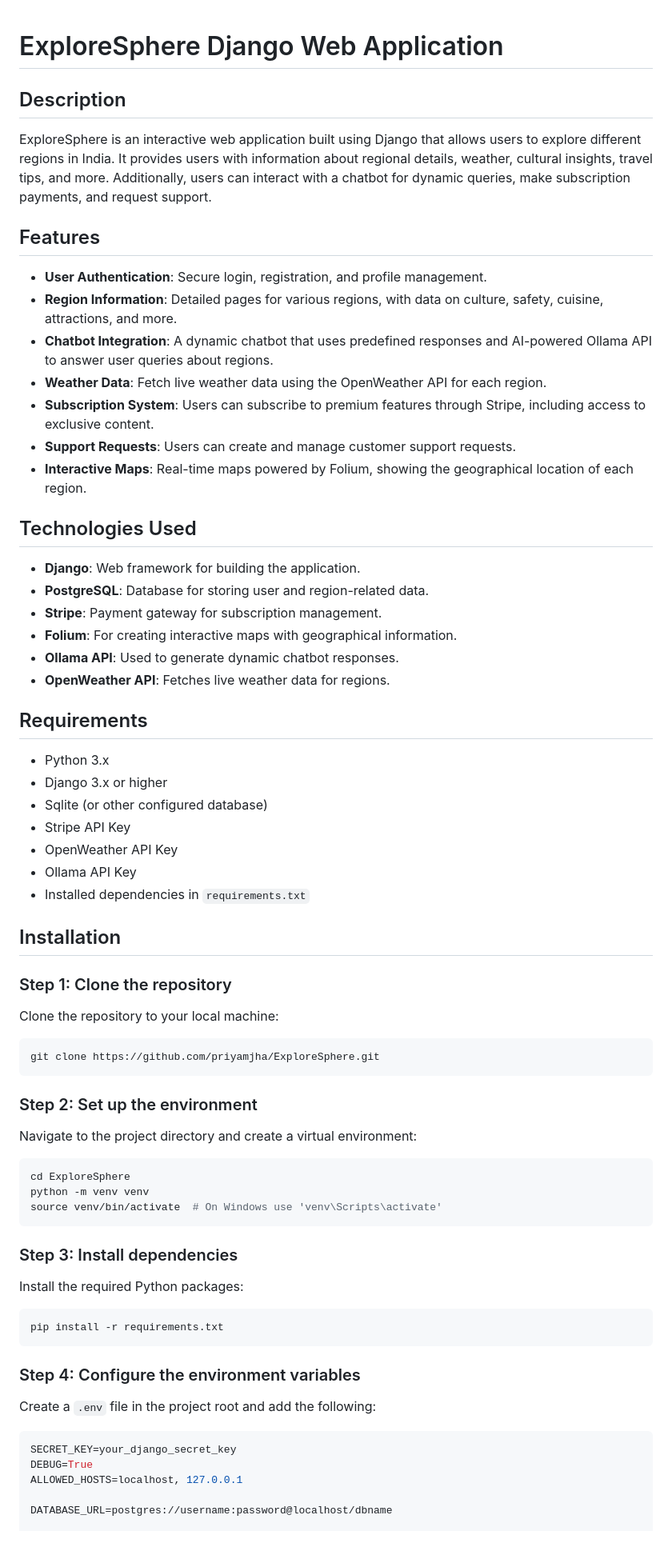
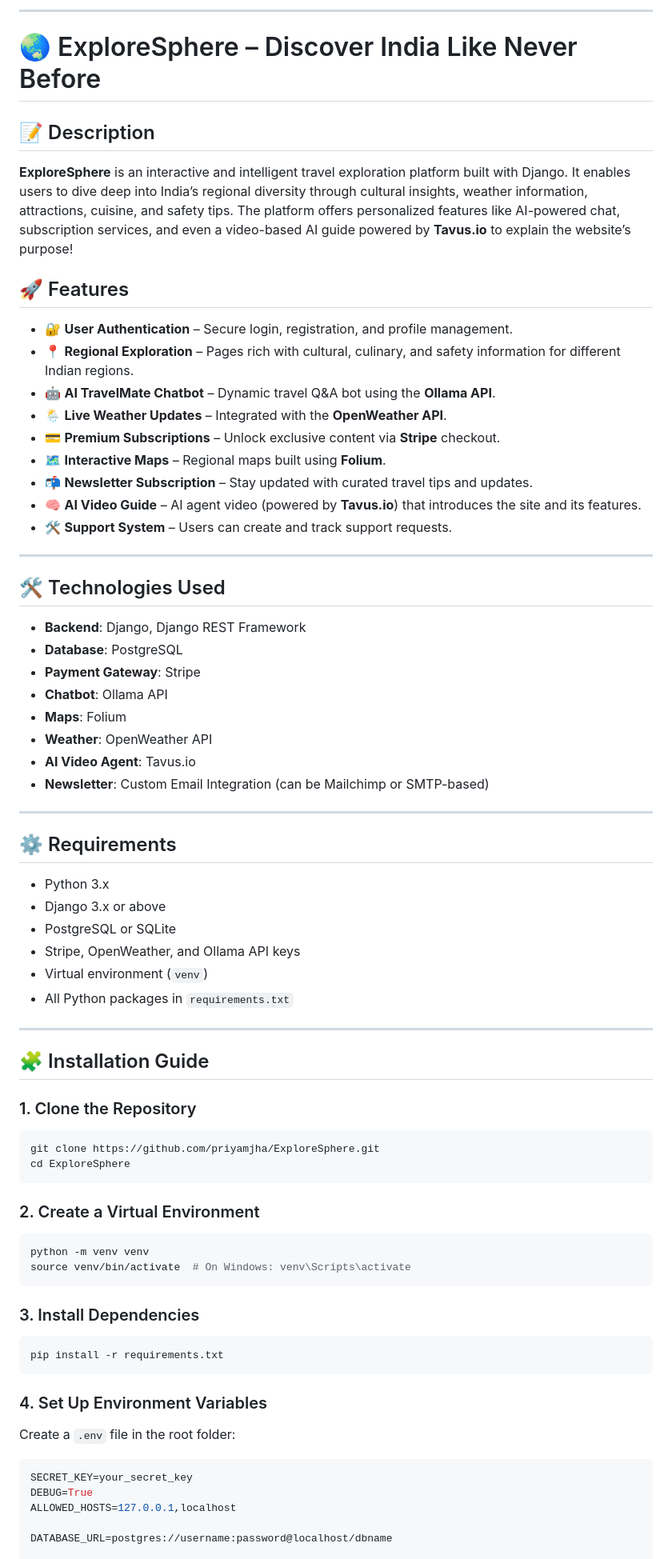
Before and after one commit to priyamjha/ExploreSphere, a Markdown page: readme.md, the part around one of its changes. Shown at 80% size. GitHub-like rendering.

````diff
--- a/readme.md
+++ b/readme.md
@@ -1,76 +1,79 @@
+---
 
-# ExploreSphere Django Web Application
+# 🌏 ExploreSphere – Discover India Like Never Before
 
+## 📝 Description
 
-## Description
+**ExploreSphere** is an interactive and intelligent travel exploration platform built with Django. It enables users to dive deep into India’s regional diversity through cultural insights, weather information, attractions, cuisine, and safety tips. The platform offers personalized features like AI-powered chat, subscription services, and even a video-based AI guide powered by **Tavus.io** to explain the website’s purpose!
 
-ExploreSphere is an interactive web application built using Django that allows users to explore different regions in India. It provides users with information about regional details, weather, cultural insights, travel tips, and more. Additionally, users can interact with a chatbot for dynamic queries, make subscription payments, and request support.
+## 🚀 Features
 
-## Features
+- 🔐 **User Authentication** – Secure login, registration, and profile management.
+- 📍 **Regional Exploration** – Pages rich with cultural, culinary, and safety information for different Indian regions.
+- 🤖 **AI TravelMate Chatbot** – Dynamic travel Q&A bot using the **Ollama API**.
+- 🌦️ **Live Weather Updates** – Integrated with the **OpenWeather API**.
+- 💳 **Premium Subscriptions** – Unlock exclusive content via **Stripe** checkout.
+- 🗺️ **Interactive Maps** – Regional maps built using **Folium**.
+- 📬 **Newsletter Subscription** – Stay updated with curated travel tips and updates.
+- 🧠 **AI Video Guide** – AI agent video (powered by **Tavus.io**) that introduces the site and its features.
+- 🛠️ **Support System** – Users can create and track support requests.
 
-- **User Authentication**: Secure login, registration, and profile management.
-- **Region Information**: Detailed pages for various regions, with data on culture, safety, cuisine, attractions, and more.
-- **Chatbot Integration**: A dynamic chatbot that uses predefined responses and AI-powered Ollama API to answer user queries about regions.
-- **Weather Data**: Fetch live weather data using the OpenWeather API for each region.
-- **Subscription System**: Users can subscribe to premium features through Stripe, including access to exclusive content.
-- **Support Requests**: Users can create and manage customer support requests.
-- **Interactive Maps**: Real-time maps powered by Folium, showing the geographical location of each region.
+---
 
-## Technologies Used
+## 🛠️ Technologies Used
 
-- **Django**: Web framework for building the application.
-- **PostgreSQL**: Database for storing user and region-related data.
-- **Stripe**: Payment gateway for subscription management.
-- **Folium**: For creating interactive maps with geographical information.
-- **Ollama API**: Used to generate dynamic chatbot responses.
-- **OpenWeather API**: Fetches live weather data for regions.
+- **Backend**: Django, Django REST Framework
+- **Database**: PostgreSQL
+- **Payment Gateway**: Stripe
+- **Chatbot**: Ollama API
+- **Maps**: Folium
+- **Weather**: OpenWeather API
+- **AI Video Agent**: Tavus.io
+- **Newsletter**: Custom Email Integration (can be Mailchimp or SMTP-based)
 
-## Requirements
+---
+
+## ⚙️ Requirements
 
 - Python 3.x
-- Django 3.x or higher
-- Sqlite (or other configured database)
-- Stripe API Key
-- OpenWeather API Key
-- Ollama API Key
-- Installed dependencies in `requirements.txt`
+- Django 3.x or above
+- PostgreSQL or SQLite
+- Stripe, OpenWeather, and Ollama API keys
+- Virtual environment (`venv`)
+- All Python packages in `requirements.txt`
 
-## Installation
+---
 
-### Step 1: Clone the repository
+## 🧩 Installation Guide
 
-Clone the repository to your local machine:
+### 1. Clone the Repository
 
 ```bash
 git clone https://github.com/priyamjha/ExploreSphere.git
+cd ExploreSphere
 ```
 
-### Step 2: Set up the environment
-
-Navigate to the project directory and create a virtual environment:
+### 2. Create a Virtual Environment
 
 ```bash
-cd ExploreSphere
 python -m venv venv
-source venv/bin/activate  # On Windows use 'venv\Scripts\activate'
+source venv/bin/activate  # On Windows: venv\Scripts\activate
 ```
 
-### Step 3: Install dependencies
-
-Install the required Python packages:
+### 3. Install Dependencies
 
 ```bash
 pip install -r requirements.txt
 ```
 
-### Step 4: Configure the environment variables
+### 4. Set Up Environment Variables
 
-Create a `.env` file in the project root and add the following:
+Create a `.env` file in the root folder:
 
 ```env
-SECRET_KEY=your_django_secret_key
+SECRET_KEY=your_secret_key
 DEBUG=True
-ALLOWED_HOSTS=localhost, 127.0.0.1
+ALLOWED_HOSTS=127.0.0.1,localhost
 
 DATABASE_URL=postgres://username:password@localhost/dbname
 
````
Also changed, not shown: other parts of readme.md (+62 -54 lines).
